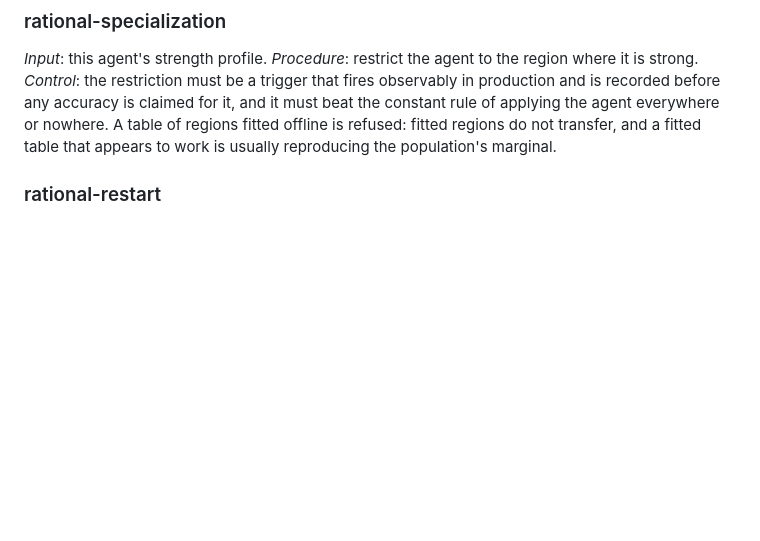
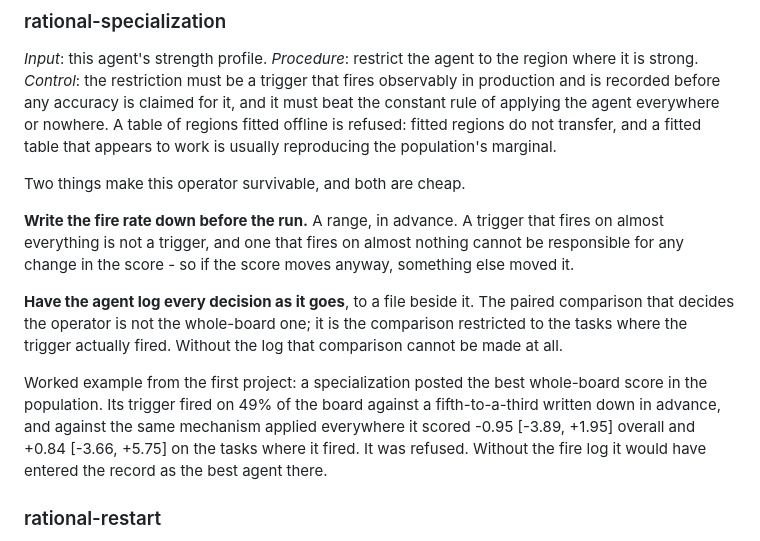
Before and after one commit to Reblexis/agent-evolution, a Markdown page: implementation/evolution.md, the part around the change. GitHub-like rendering; blank space fills up the shorter version.

```diff
--- a/implementation/evolution.md
+++ b/implementation/evolution.md
@@ -114,6 +114,25 @@ must beat the constant rule of applying the agent everywhere or nowhere. A
 table of regions fitted offline is refused: fitted regions do not transfer,
 and a fitted table that appears to work is usually reproducing the
 population's marginal.
+
+Two things make this operator survivable, and both are cheap.
+
+**Write the fire rate down before the run.** A range, in advance. A trigger
+that fires on almost everything is not a trigger, and one that fires on
+almost nothing cannot be responsible for any change in the score - so if
+the score moves anyway, something else moved it.
+
+**Have the agent log every decision as it goes**, to a file beside it. The
+paired comparison that decides the operator is not the whole-board one; it
+is the comparison restricted to the tasks where the trigger actually fired.
+Without the log that comparison cannot be made at all.
+
+Worked example from the first project: a specialization posted the best
+whole-board score in the population. Its trigger fired on 49% of the board
+against a fifth-to-a-third written down in advance, and against the same
+mechanism applied everywhere it scored -0.95 [-3.89, +1.95] overall and
++0.84 [-3.66, +5.75] on the tasks where it fired. It was refused. Without
+the fire log it would have entered the record as the best agent there.
 
 ### rational-restart
 
```
Also changed, not shown: implementation/metric.md (+24 -0 lines).
